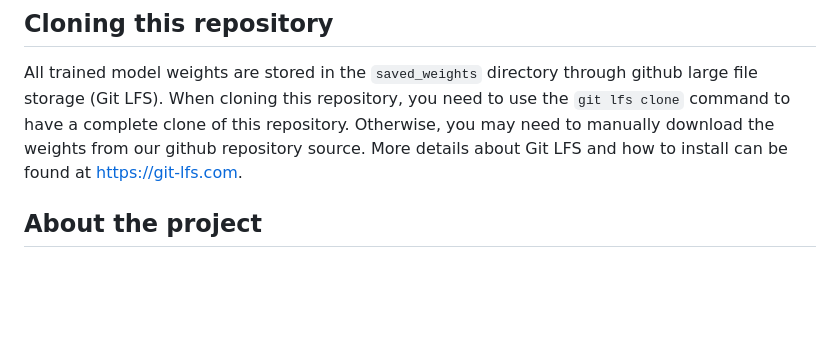
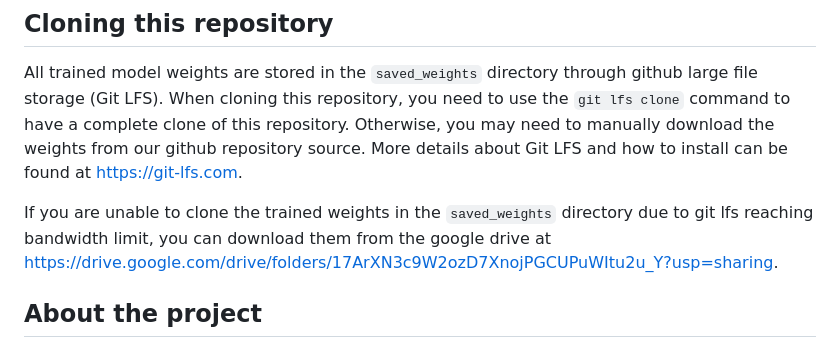
Before and after one commit to lawrencexli/ImageColorization, a Markdown page: README.md, the part around the change. Drawn GitHub-style; blank space fills up the shorter version.

```diff
--- a/README.md
+++ b/README.md
@@ -6,6 +6,8 @@ Spring 2023, Columbia University
 
 ## Cloning this repository
 All trained model weights are stored in the `saved_weights` directory through github large file storage (Git LFS). When cloning this repository, you need to use the `git lfs clone` command to have a complete clone of this repository. Otherwise, you may need to manually download the weights from our github repository source. More details about Git LFS and how to install can be found at https://git-lfs.com.
+
+If you are unable to clone the trained weights in the `saved_weights` directory due to git lfs reaching bandwidth limit, you can download them from the google drive at https://drive.google.com/drive/folders/17ArXN3c9W2ozD7XnojPGCUPuWItu2u_Y?usp=sharing.
 
 ## About the project
 This project implements an image colorization system based on the paper image-to-image translation with conditional adversarial networks, known as the pix2pix model. A UNet with DCGAN model is implemented with UNet as generator and a deep convolutional conditional discriminator to achieve realistic photogrgraph colorization.
```
